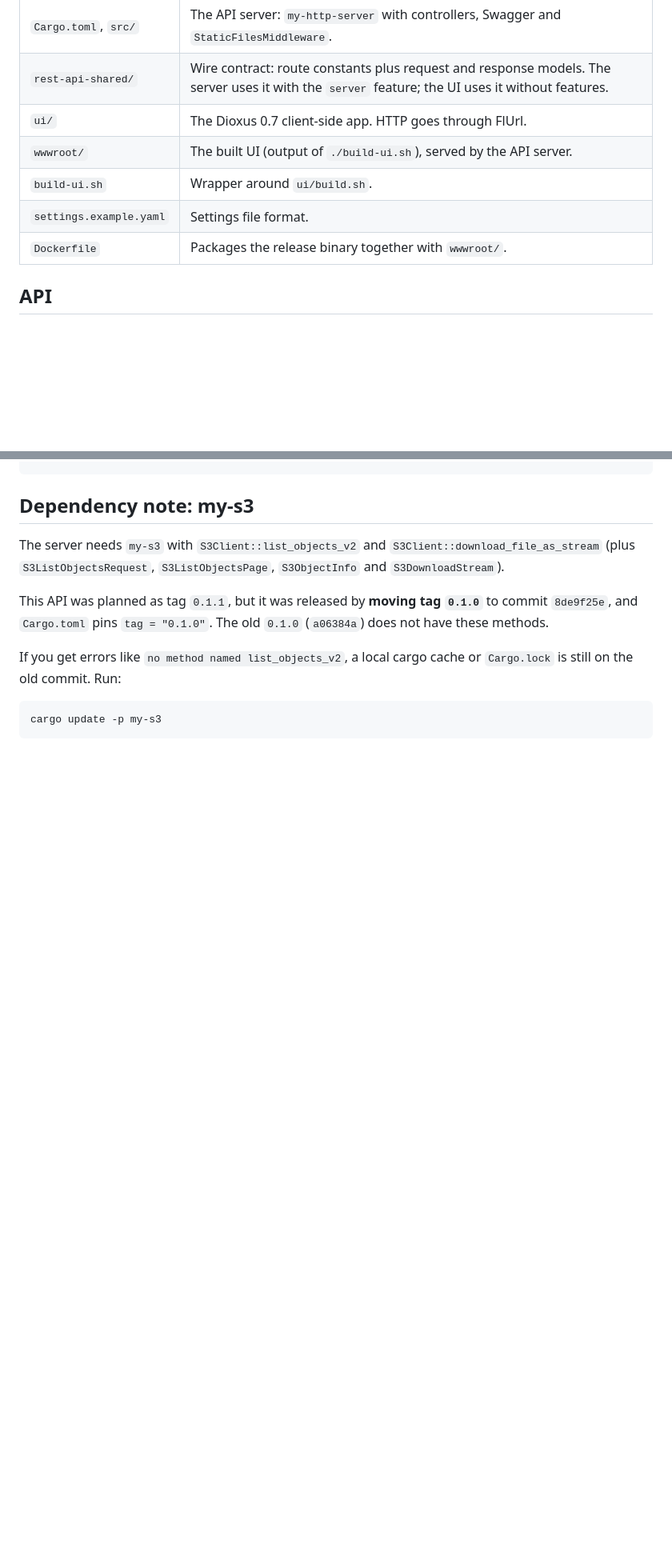
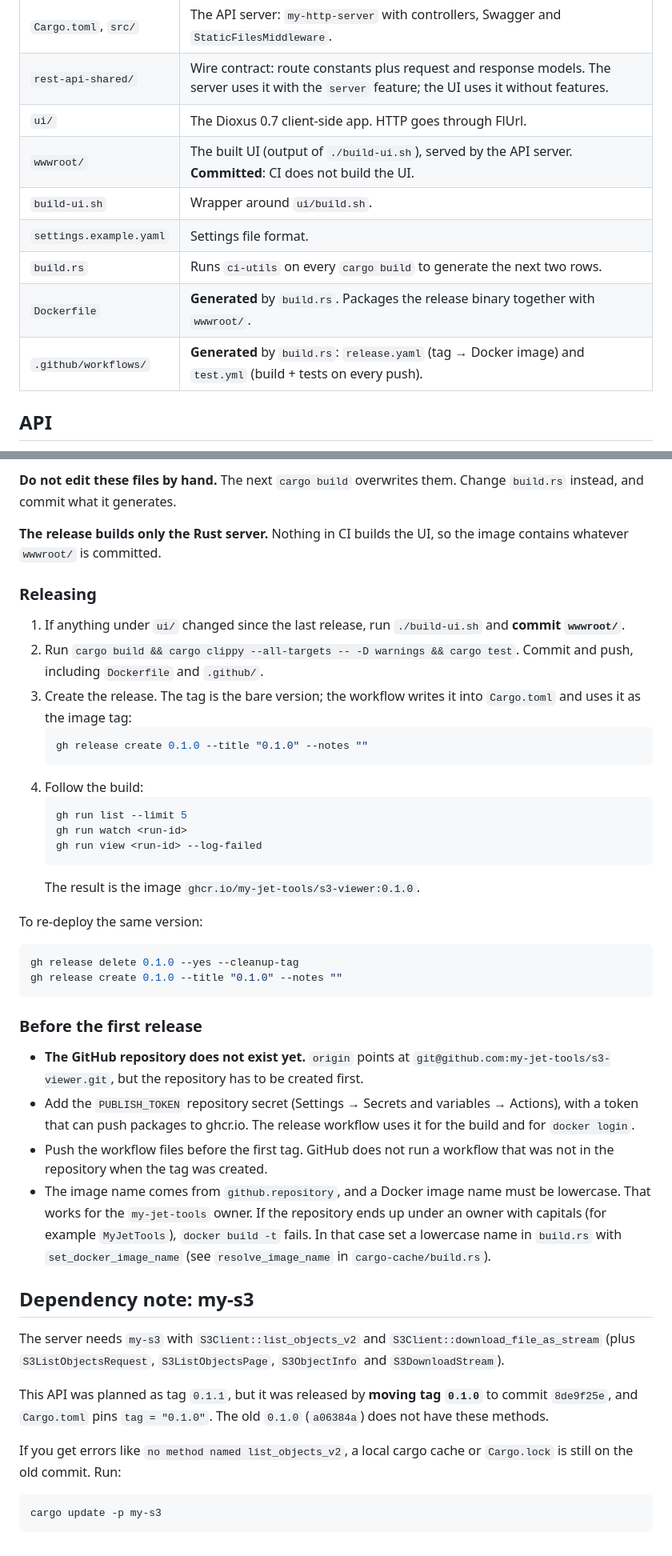
Before and after one commit to my-jet-tools/s3-viewer, a Markdown page: README.md, 2 parts joined by grey strips. Shown at 80% size. GitHub-like rendering; blank space fills up the shorter version.

````diff
--- a/README.md
+++ b/README.md
@@ -18,10 +18,12 @@ A single process serves both the REST API and the UI. The UI is a Dioxus client-
 | `Cargo.toml`, `src/` | The API server: `my-http-server` with controllers, Swagger and `StaticFilesMiddleware`. |
 | `rest-api-shared/` | Wire contract: route constants plus request and response models. The server uses it with the `server` feature; the UI uses it without features. |
 | `ui/`              | The Dioxus 0.7 client-side app. HTTP goes through FlUrl. |
-| `wwwroot/`         | The built UI (output of `./build-ui.sh`), served by the API server. |
+| `wwwroot/`         | The built UI (output of `./build-ui.sh`), served by the API server. **Committed**: CI does not build the UI. |
 | `build-ui.sh`      | Wrapper around `ui/build.sh`. |
 | `settings.example.yaml` | Settings file format. |
-| `Dockerfile`       | Packages the release binary together with `wwwroot/`. |
+| `build.rs`         | Runs `ci-utils` on every `cargo build` to generate the next two rows. |
+| `Dockerfile`       | **Generated** by `build.rs`. Packages the release binary together with `wwwroot/`. |
+| `.github/workflows/` | **Generated** by `build.rs`: `release.yaml` (tag → Docker image) and `test.yml` (build + tests on every push). |
 
 ## API
 
@@ -99,3 +148,36 @@ docker run -p 8000:8000 -v ~/.s3-viewer:/root/.s3-viewer:ro s3-viewer
+**Do not edit these files by hand.** The next `cargo build` overwrites them. Change `build.rs` instead, and commit what it generates.
+
+**The release builds only the Rust server.** Nothing in CI builds the UI, so the image contains whatever `wwwroot/` is committed.
+
+### Releasing
+
+1. If anything under `ui/` changed since the last release, run `./build-ui.sh` and **commit `wwwroot/`**.
+2. Run `cargo build && cargo clippy --all-targets -- -D warnings && cargo test`. Commit and push, including `Dockerfile` and `.github/`.
+3. Create the release. The tag is the bare version; the workflow writes it into `Cargo.toml` and uses it as the image tag:
+   ```sh
+   gh release create 0.1.0 --title "0.1.0" --notes ""
+   ```
+4. Follow the build:
+   ```sh
+   gh run list --limit 5
+   gh run watch <run-id>
+   gh run view <run-id> --log-failed
+   ```
+   The result is the image `ghcr.io/my-jet-tools/s3-viewer:0.1.0`.
+
+To re-deploy the same version:
+
+```sh
+gh release delete 0.1.0 --yes --cleanup-tag
+gh release create 0.1.0 --title "0.1.0" --notes ""
+```
+
+### Before the first release
+
+- **The GitHub repository does not exist yet.** `origin` points at `git@github.com:my-jet-tools/s3-viewer.git`, but the repository has to be created first.
+- Add the `PUBLISH_TOKEN` repository secret (Settings → Secrets and variables → Actions), with a token that can push packages to ghcr.io. The release workflow uses it for the build and for `docker login`.
+- Push the workflow files before the first tag. GitHub does not run a workflow that was not in the repository when the tag was created.
+- The image name comes from `github.repository`, and a Docker image name must be lowercase. That works for the `my-jet-tools` owner. If the repository ends up under an owner with capitals (for example `MyJetTools`), `docker build -t` fails. In that case set a lowercase name in `build.rs` with `set_docker_image_name` (see `resolve_image_name` in `cargo-cache/build.rs`).
 
 ## Dependency note: my-s3
 
````
Also changed, not shown: other parts of README.md (+50 -3 lines).
